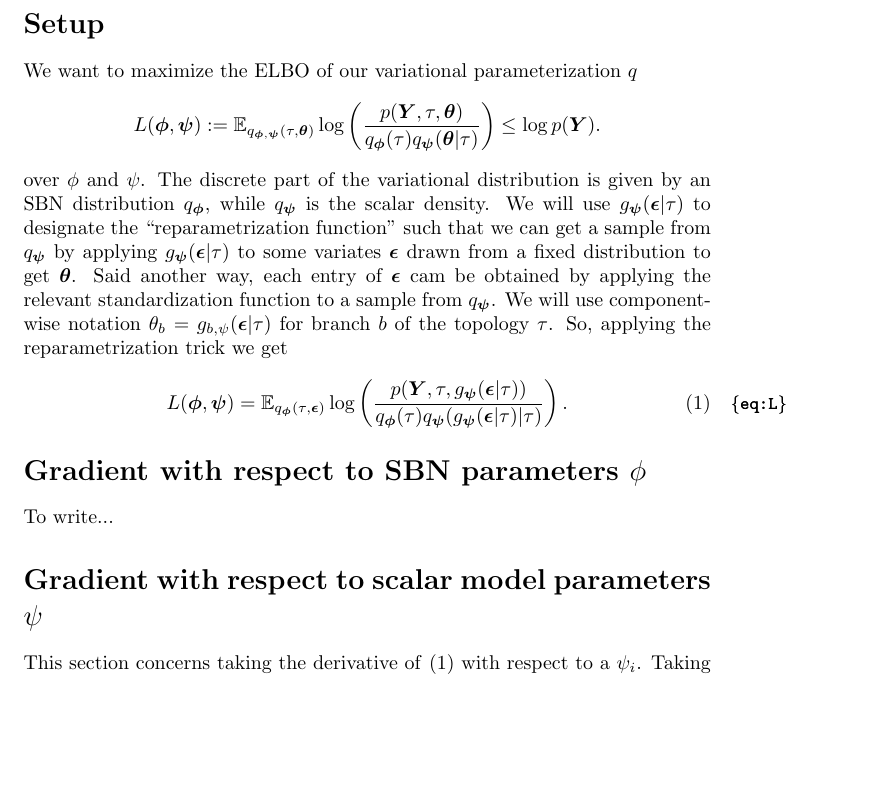
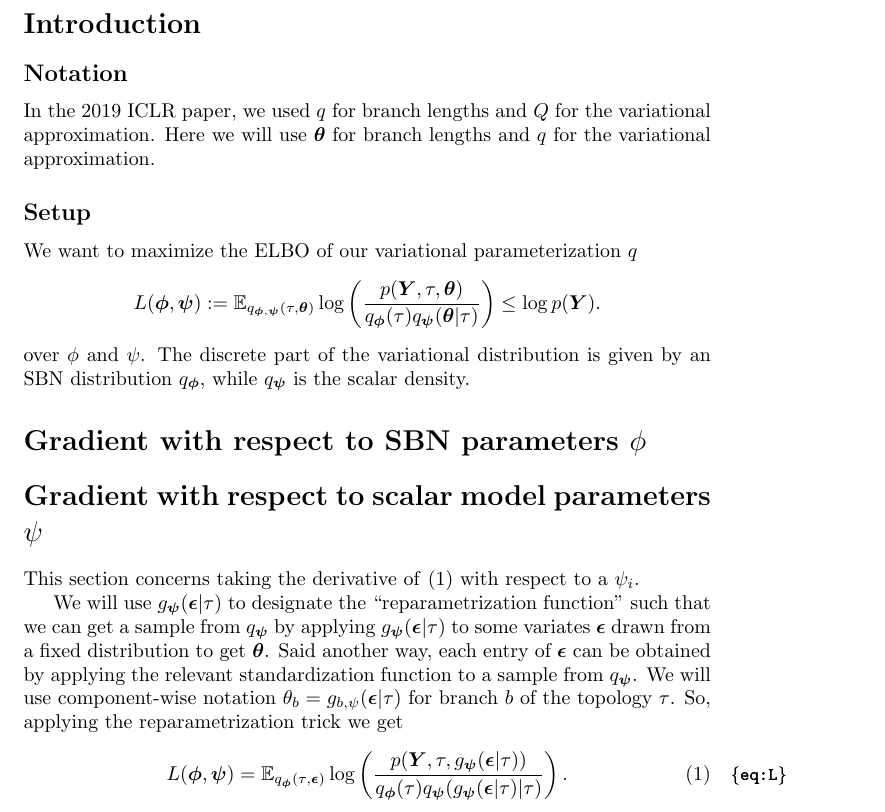
Before and after one commit to phylovi/bito, a LaTeX document (doc/tex/main.tex): part of page 1 of 4, cut at the place of the change, the shorter picture padded with empty space. Compiled offline with pdfLaTeX.

Commit message:
a bit of tex
[skip travis]

```diff
--- a/doc/tex/main.tex
+++ b/doc/tex/main.tex
@@ -21,7 +21,15 @@
 %\maketitle
 
 
-\section*{Setup}
+\section*{Introduction}
+
+\subsection*{Notation}
+
+In the 2019 ICLR paper, we used $q$ for branch lengths and $Q$ for the variational approximation.
+Here we will use $\bm \theta$ for branch lengths and $q$ for the variational approximation.
+
+
+\subsection*{Setup}
 We want to maximize the ELBO of our variational parameterization $q$
 \[
 L(\bm{\phi},{\bm{\psi}}) :=
@@ -33,8 +41,30 @@ L(\bm{\phi},{\bm{\psi}}) :=
 \]
 over $\phi$ and $\psi$.
 The discrete part of the variational distribution is given by an SBN distribution $q_{\bm\phi}$, while $q_{\bm\psi}$ is the scalar density.
+
+
+\section*{Gradient with respect to SBN parameters $\phi$}
+
+% Here we need to take the derivative of the part of the ELBO incorporating $\phi$, namely
+%
+% \begin{equation}
+% \mathbb{E}_{q_{\bm{\phi},{\bm{\psi}}}(\tau, \bm{\theta})}
+% \log\left(
+%     \frac{p(\bm{Y}, \tau, \bm{\theta})}
+%     {q_{\bm{\phi}}(\tau)q_{\bm{\psi}}(\bm{\theta}|\tau)}
+% \right)
+% \]%
+% \label{eq:Lphi}
+% \end{equation}
+
+
+
+\section*{Gradient with respect to scalar model parameters $\psi$}
+
+This section concerns taking the derivative of \eqref{eq:L} with respect to a $\psi_i$.
+
 We will use $g_{\bm{\psi}}(\bm{\epsilon}|\tau)$ to designate the ``reparametrization function'' such that we can get a sample from $q_{\bm\psi}$ by applying $g_{\bm{\psi}}(\bm{\epsilon}|\tau)$ to some variates $\bm\epsilon$ drawn from a fixed distribution to get $\bm\theta$.
-Said another way, each entry of $\bm{\epsilon}$ cam be obtained by applying the relevant standardization function to a sample from $q_{\bm\psi}$.
+Said another way, each entry of $\bm{\epsilon}$ can be obtained by applying the relevant standardization function to a sample from $q_{\bm\psi}$.
 We will use component-wise notation $\theta_b = g_{b, \psi}(\bm\epsilon|\tau)$ for branch $b$ of the topology $\tau$.
 So, applying the reparametrization trick we get
 \begin{equation}
@@ -48,13 +78,6 @@ L(\bm{\phi},{\bm{\psi}}) = \mathbb{E}_{
 \label{eq:L}
 \end{equation}
 
-\section*{Gradient with respect to SBN parameters $\phi$}
-
-To write...
-
-\section*{Gradient with respect to scalar model parameters $\psi$}
-
-This section concerns taking the derivative of \eqref{eq:L} with respect to a $\psi_i$.
 Taking the derivative of the numerator of \eqref{eq:L} with respect to a $\psi_i$ gives, in the general case
 \begin{equation}
     \sum_b
```
